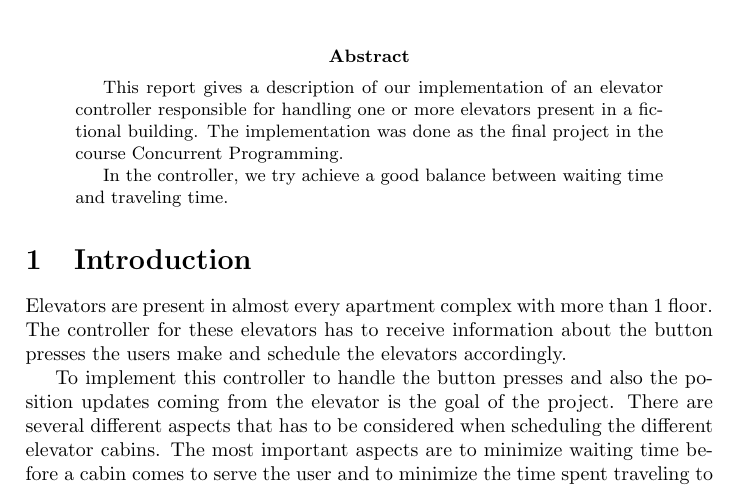
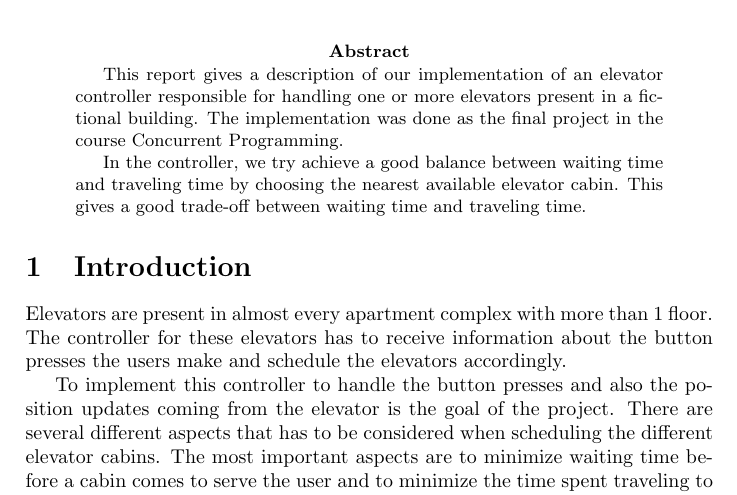
Before and after one commit to kalleand/elevator, a LaTeX paper (report/elevator_report.tex): part of page 1 of 4, cut so that both start at the same text. Compiled offline with pdfLaTeX.

Commit message:
Updated abstract.

```diff
--- a/report/elevator_report.tex
+++ b/report/elevator_report.tex
@@ -13,7 +13,7 @@
 \begin{abstract}
 This report gives a description of our implementation of an elevator controller responsible for handling one or more elevators present in a fictional building. The implementation was done as the final project in the course Concurrent Programming.
 
-In the controller, we try achieve a good balance between waiting time and traveling time.
+In the controller, we try achieve a good balance between waiting time and traveling time by choosing the nearest available elevator cabin. This gives a good trade-off between waiting time and traveling time.
 \end{abstract}
 
 \section{Introduction}
```
